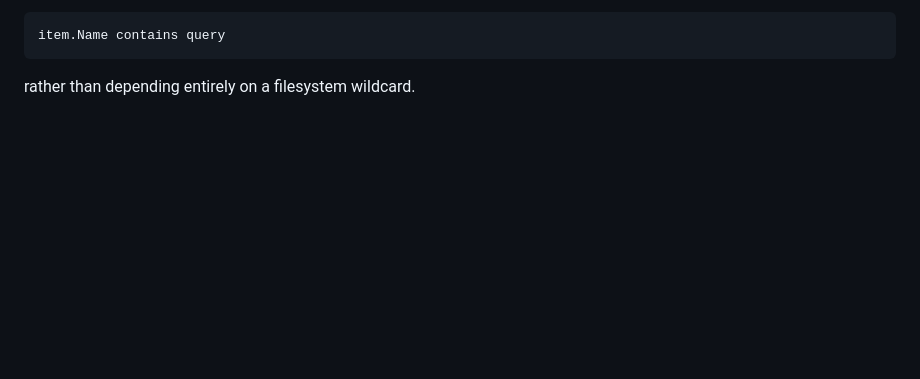
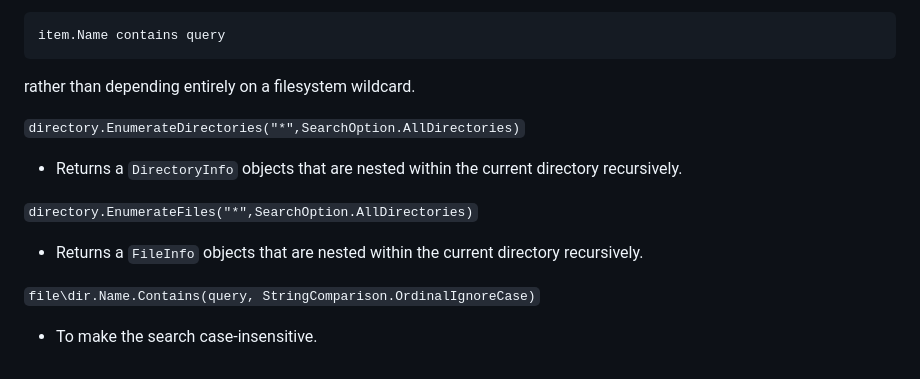
Before and after one commit to chill-one/TestProject, a Markdown page: DesignDraft.md, the part around the change. Rendered like a GitHub page; blank space fills up the shorter version.

Commit message:
Update: Add search functionality details for enumerating directories and files in DesignDraft.md

```diff
--- a/DesignDraft.md
+++ b/DesignDraft.md
@@ -386,3 +386,14 @@ A better desgin would be to create `SearchDirectory(relativePath, query)` where
     item.Name contains query
 
 rather than depending entirely on a filesystem wildcard.
+
+
+`directory.EnumerateDirectories("*",SearchOption.AllDirectories)`
+- Returns a `DirectoryInfo` objects that are nested within the current directory recursively.
+
+
+`directory.EnumerateFiles("*",SearchOption.AllDirectories)`
+- Returns a `FileInfo` objects that are nested within the current directory recursively.
+
+`file\dir.Name.Contains(query, StringComparison.OrdinalIgnoreCase)`
+- To make the search case-insensitive.
```
